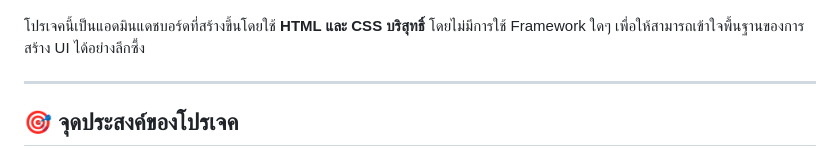
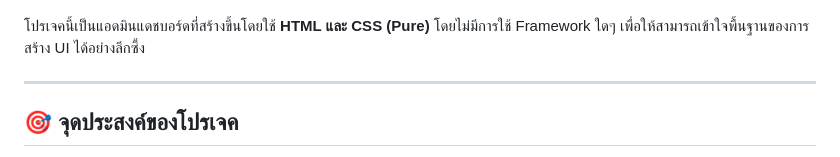
Before and after one commit to keen404/Admin-Dashboard, a Markdown page: README.md, the part around the change. GitHub-like rendering.

Commit message:
Update project description in README.md

```diff
--- a/README.md
+++ b/README.md
@@ -4,7 +4,7 @@
 
 ![Admin Dashboard Preview](./projectIMG/myweb.png)
 
-โปรเจคนี้เป็นแอดมินแดชบอร์ดที่สร้างขึ้นโดยใช้ **HTML และ CSS บริสุทธิ์** โดยไม่มีการใช้ Framework ใดๆ เพื่อให้สามารถเข้าใจพื้นฐานของการสร้าง UI ได้อย่างลึกซึ้ง
+โปรเจคนี้เป็นแอดมินแดชบอร์ดที่สร้างขึ้นโดยใช้ **HTML และ CSS (Pure)** โดยไม่มีการใช้ Framework ใดๆ เพื่อให้สามารถเข้าใจพื้นฐานของการสร้าง UI ได้อย่างลึกซึ้ง
 
 ---
 
```
